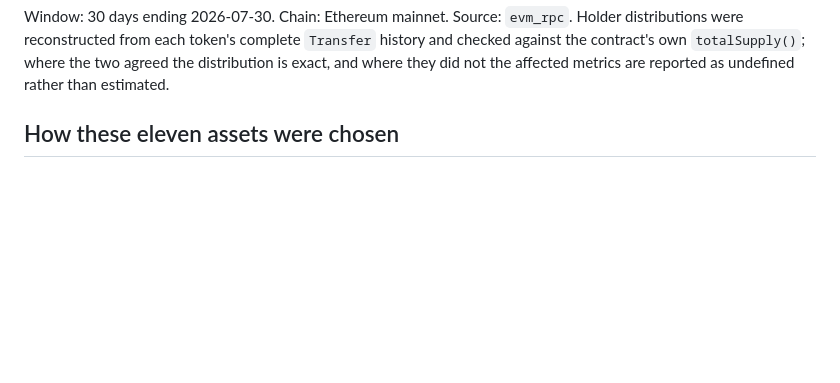
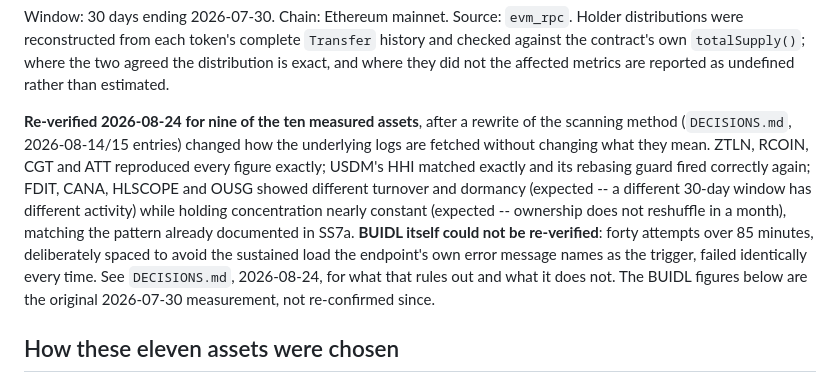
Before and after one commit to Atytmr07/rwa-liquidity, a Markdown page: docs/findings.md, the part around the change. GitHub-like rendering; blank space fills up the shorter version.

```diff
--- a/docs/findings.md
+++ b/docs/findings.md
@@ -12,6 +12,21 @@ Holder distributions were reconstructed from each token's complete `Transfer`
 history and checked against the contract's own `totalSupply()`; where the two
 agreed the distribution is exact, and where they did not the affected metrics are
 reported as undefined rather than estimated.
+
+**Re-verified 2026-08-24 for nine of the ten measured assets**, after a rewrite
+of the scanning method (`DECISIONS.md`, 2026-08-14/15 entries) changed how the
+underlying logs are fetched without changing what they mean. ZTLN, RCOIN, CGT
+and ATT reproduced every figure exactly; USDM's HHI matched exactly and its
+rebasing guard fired correctly again; FDIT, CANA, HLSCOPE and OUSG showed
+different turnover and dormancy (expected -- a different 30-day window has
+different activity) while holding concentration nearly constant (expected --
+ownership does not reshuffle in a month), matching the pattern already
+documented in SS7a. **BUIDL itself could not be re-verified**: forty attempts
+over 85 minutes, deliberately spaced to avoid the sustained load the endpoint's
+own error message names as the trigger, failed identically every time. See
+`DECISIONS.md`, 2026-08-24, for what that rules out and what it does not. The
+BUIDL figures below are the original 2026-07-30 measurement, not re-confirmed
+since.
 
 ## How these eleven assets were chosen
 
```
Also changed, not shown: DECISIONS.md (+42 -0 lines).
